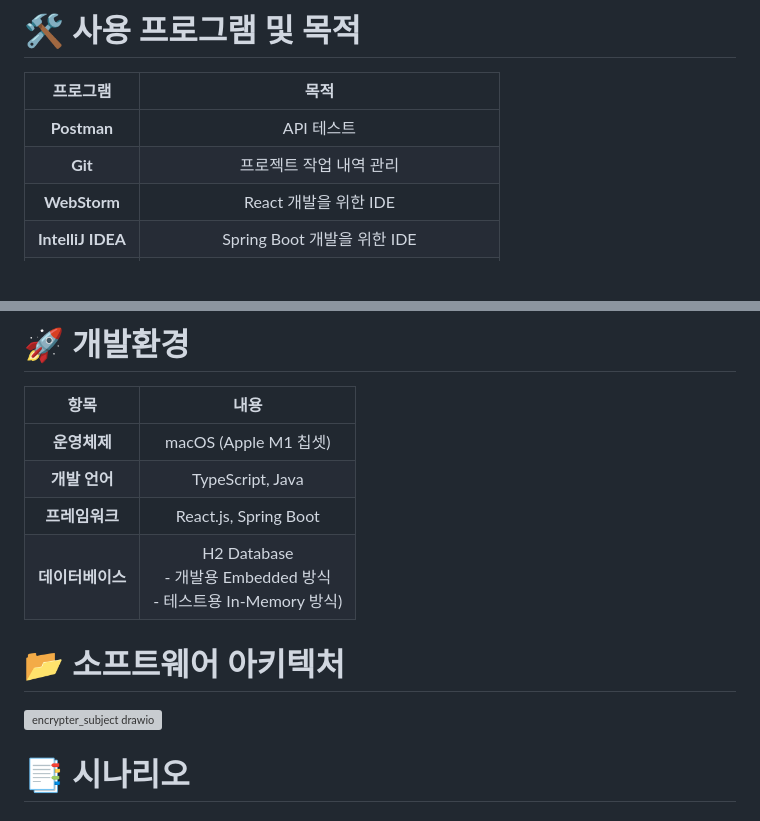
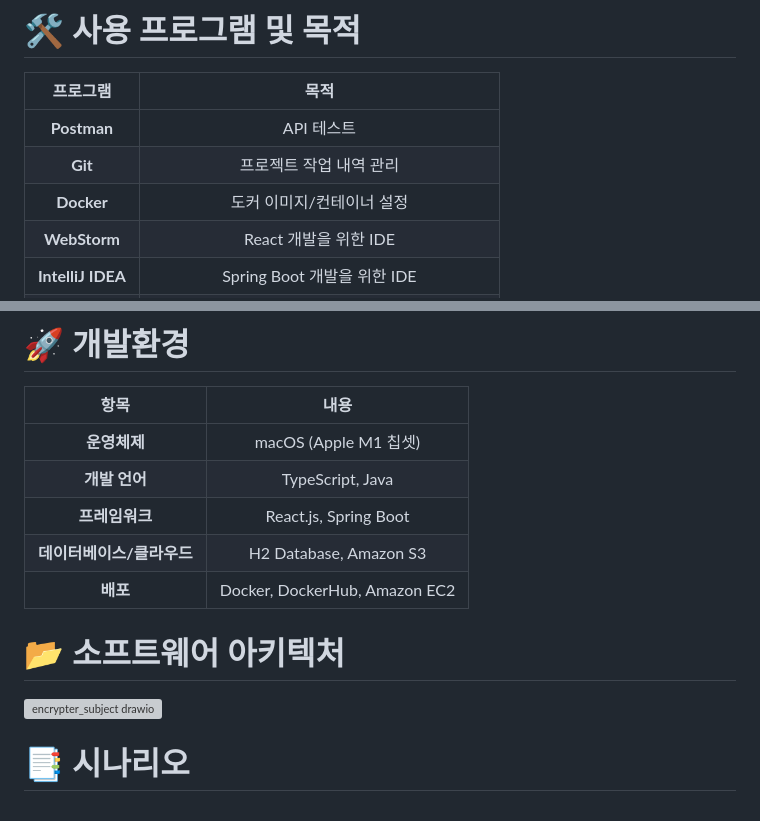
Before and after one commit to tndls2/binary_encrypter, a Markdown page: README.md, 2 parts joined by grey strips. GitHub-like rendering; blank space fills up the shorter version; grey boxes are pictures that could not be loaded.

```diff
--- a/README.md
+++ b/README.md
@@ -43,6 +43,7 @@
   | :---: | :---: |
   | **Postman** | API 테스트 |
   | **Git** | 프로젝트 작업 내역 관리 |
+  | **Docker** | 도커 이미지/컨테이너 설정 |
   | **WebStorm** | React 개발을 위한 IDE |
   | **IntelliJ IDEA** | Spring Boot 개발을 위한 IDE |
   | **draw.io** | 소프트웨어 아키텍처 설계도 및 Flow Chart 그리기 |
@@ -54,6 +55,7 @@
   | **운영체제** | macOS (Apple M1 칩셋) |
   | **개발 언어** | TypeScript, Java |
   | **프레임워크** | React.js, Spring Boot |
-  | **데이터베이스** | H2 Database <br> - 개발용 Embedded 방식 <br>  - 테스트용 In-Memory 방식) |
+  | **데이터베이스/클라우드** | H2 Database, Amazon S3 |
+  | **배포** | Docker, DockerHub, Amazon EC2 |
 
 # 📂 소프트웨어 아키텍처
```
Also changed, not shown: other parts of README.md (+1 -1 lines).
